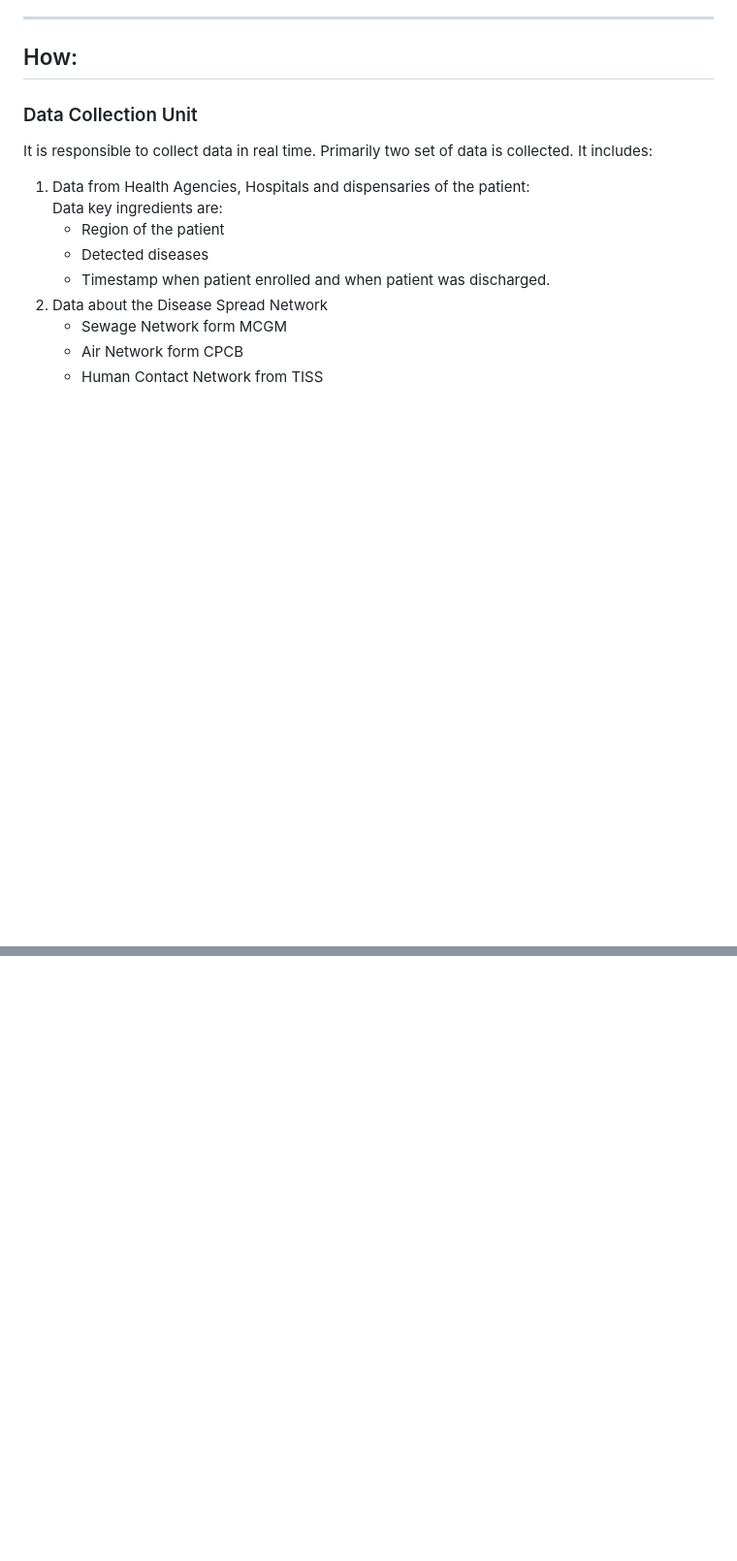
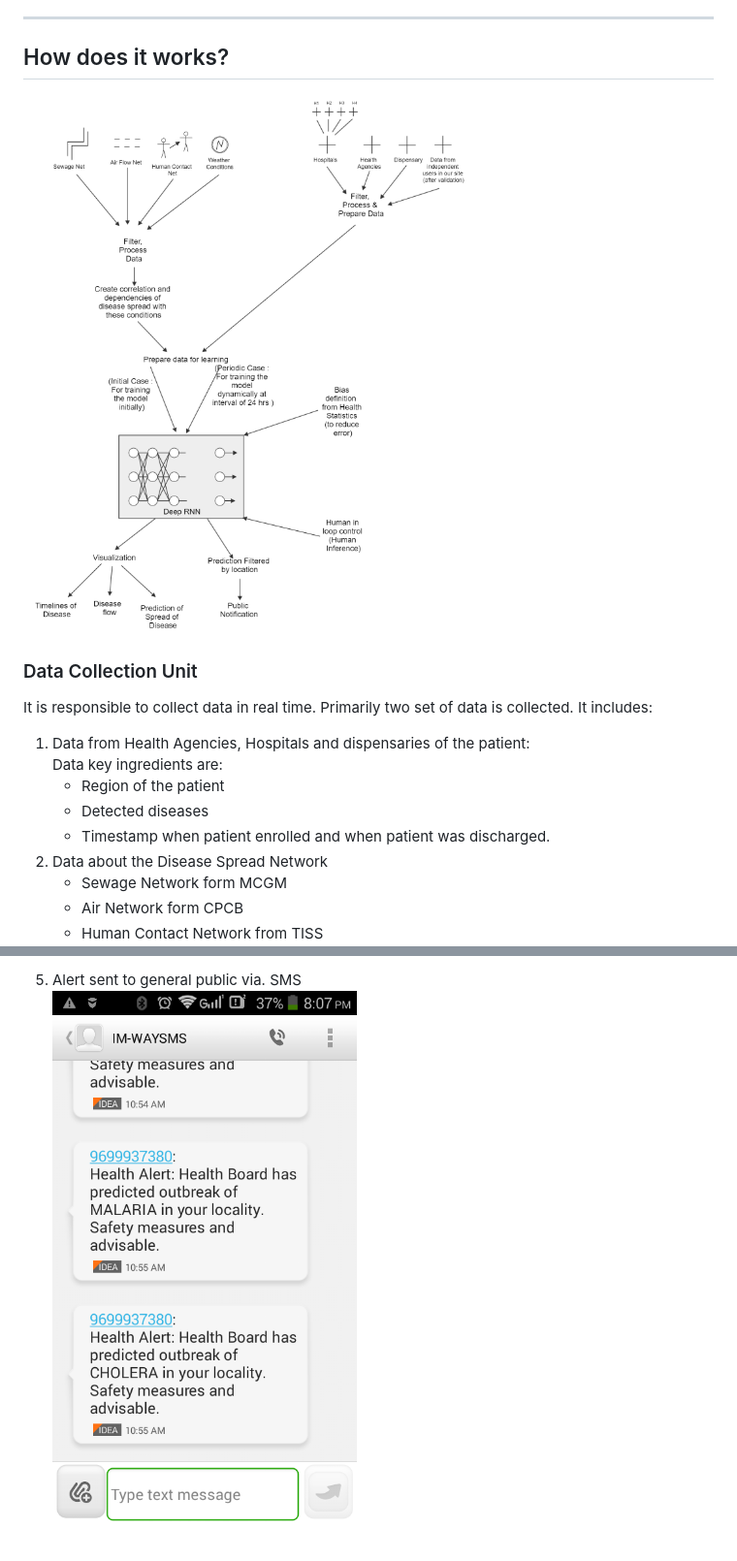
Before and after one commit to sagarpalao/spateaugur, a Markdown page: README.md, 2 parts joined by grey strips. Shown: that part at 97% size. GitHub-like rendering; pictures changed too: documentation/concept_diagram.png (added), documentation/visualization_5.png (added); blank space fills up the shorter version.

Commit message:
Enhanced the README file to have some working snap

```diff
--- a/README.md
+++ b/README.md
@@ -47,7 +47,9 @@ The system is a self-learning and ever learning model. To learn it needs dynamic
 
 <hr/>
 
-## How:
+## How does it works?
+
+![alt text](documentation/concept_diagram.png)
 
 ### Data Collection Unit
 It is responsible to collect data in real time. Primarily two set of data is collected. It includes:
@@ -86,0 +104,2 @@ By means of diverse visualization we make the health control board understand th
+5. Alert sent to general public via. SMS
+![alt text](documentation/visualization_5.png)
```
Also changed, not shown: other parts of README.md (+15 -0 lines), documentation/visualization_1.png (added), documentation/visualization_2.png (added), documentation/visualization_3.png (added), documentation/visualization_4.png (added), 2 other files.
